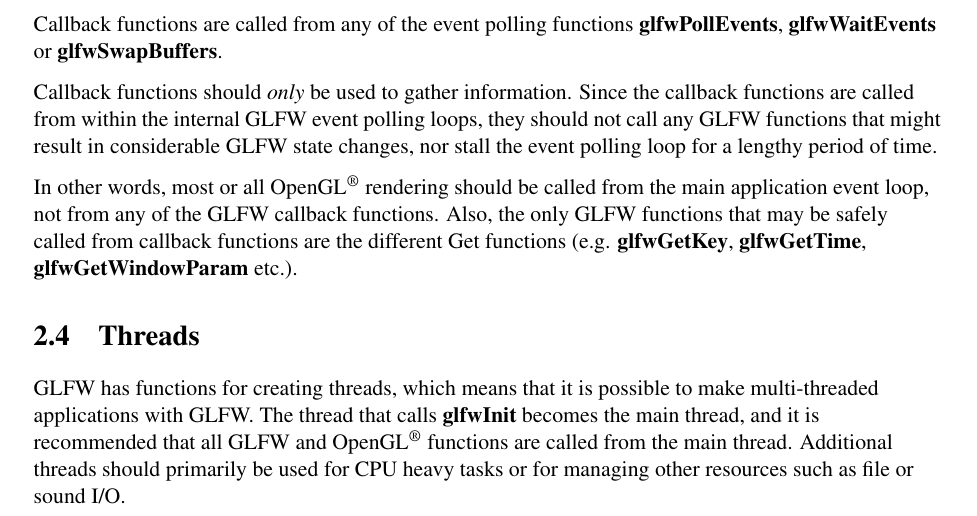
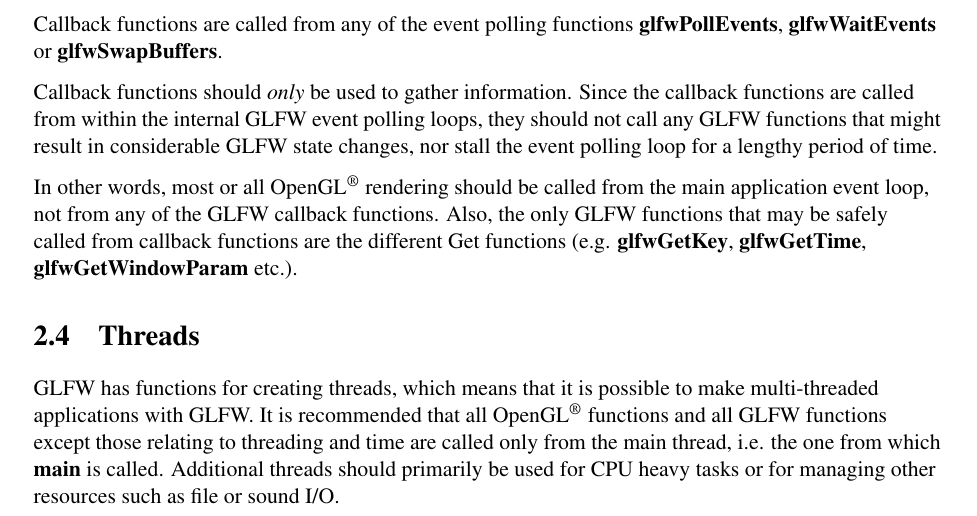
Before and after one commit to glfw/glfw-legacy, a LaTeX document (docs/glfwrm.tex): part of page 9 of 67, cut so that both start at the same text. Compiled offline with pdfLaTeX; the source files are stored in an older character set and shown here as Unicode.

Commit message:
Clarified interaction with multiple threads.

```diff
--- a/docs/glfwrm.tex
+++ b/docs/glfwrm.tex
@@ -222,11 +222,11 @@ etc.).
 %-------------------------------------------------------------------------
 \section{Threads}
 \GLFW\ has functions for creating threads, which means that it is possible
-to make multi-threaded applications with \GLFW . The thread that calls
-\textbf{glfwInit} becomes the main thread, and it is recommended that all
-\GLFW\ and \OpenGL\ functions are called from the main thread. Additional
-threads should primarily be used for CPU heavy tasks or for managing
-other resources such as file or sound I/O.
+to make multi-threaded applications with \GLFW . It is recommended that all
+\OpenGL\ functions and all \GLFW\ functions except those relating to threading
+and time are called only from the main thread, i.e. the one from which
+\textbf{main} is called. Additional threads should primarily be used for CPU
+heavy tasks or for managing other resources such as file or sound I/O.
 
 It should be noted that the current implementation of \GLFW\ is not thread
 safe, so you should never call \GLFW\ functions from different threads.
```
